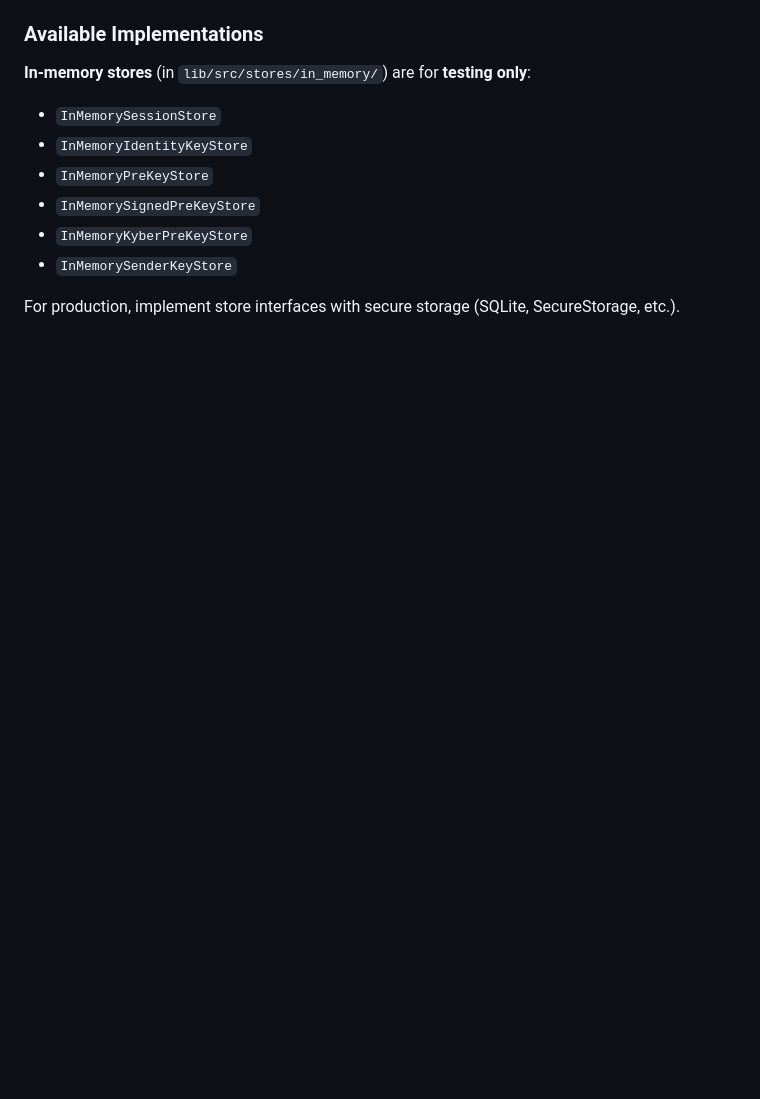
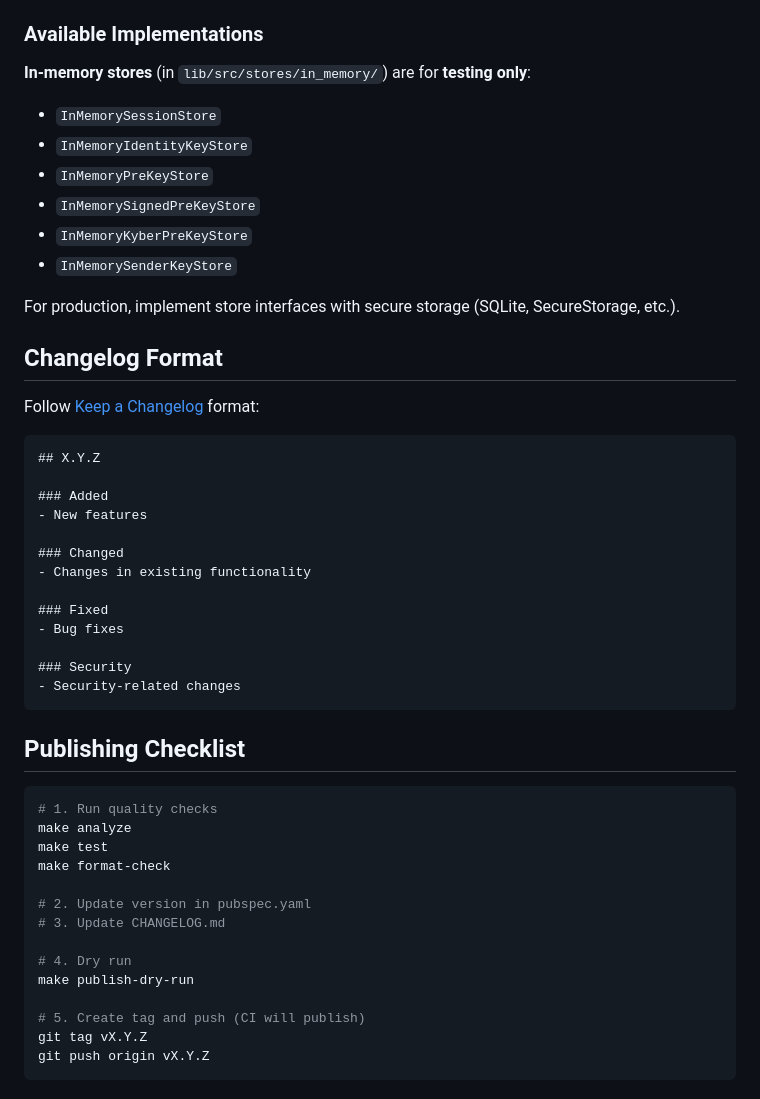
Before and after one commit to djx-y-z/libsignal_dart, a Markdown page: CLAUDE.md, the part around one of its changes. Rendered like a GitHub page; blank space fills up the shorter version.

````diff
--- a/CLAUDE.md
+++ b/CLAUDE.md
@@ -219,3 +339,42 @@ Stores are **required** for Signal Protocol operations due to Double Ratchet:
 - `InMemorySenderKeyStore`
 
 For production, implement store interfaces with secure storage (SQLite, SecureStorage, etc.).
+
+## Changelog Format
+
+Follow [Keep a Changelog](https://keepachangelog.com/en/1.1.0/) format:
+
+```markdown
+## X.Y.Z
+
+### Added
+- New features
+
+### Changed
+- Changes in existing functionality
+
+### Fixed
+- Bug fixes
+
+### Security
+- Security-related changes
+```
+
+## Publishing Checklist
+
+```bash
+# 1. Run quality checks
+make analyze
+make test
+make format-check
+
+# 2. Update version in pubspec.yaml
+# 3. Update CHANGELOG.md
+
+# 4. Dry run
+make publish-dry-run
+
+# 5. Create tag and push (CI will publish)
+git tag vX.Y.Z
+git push origin vX.Y.Z
+```
````
Also changed, not shown: other parts of CLAUDE.md (+147 -27 lines).
